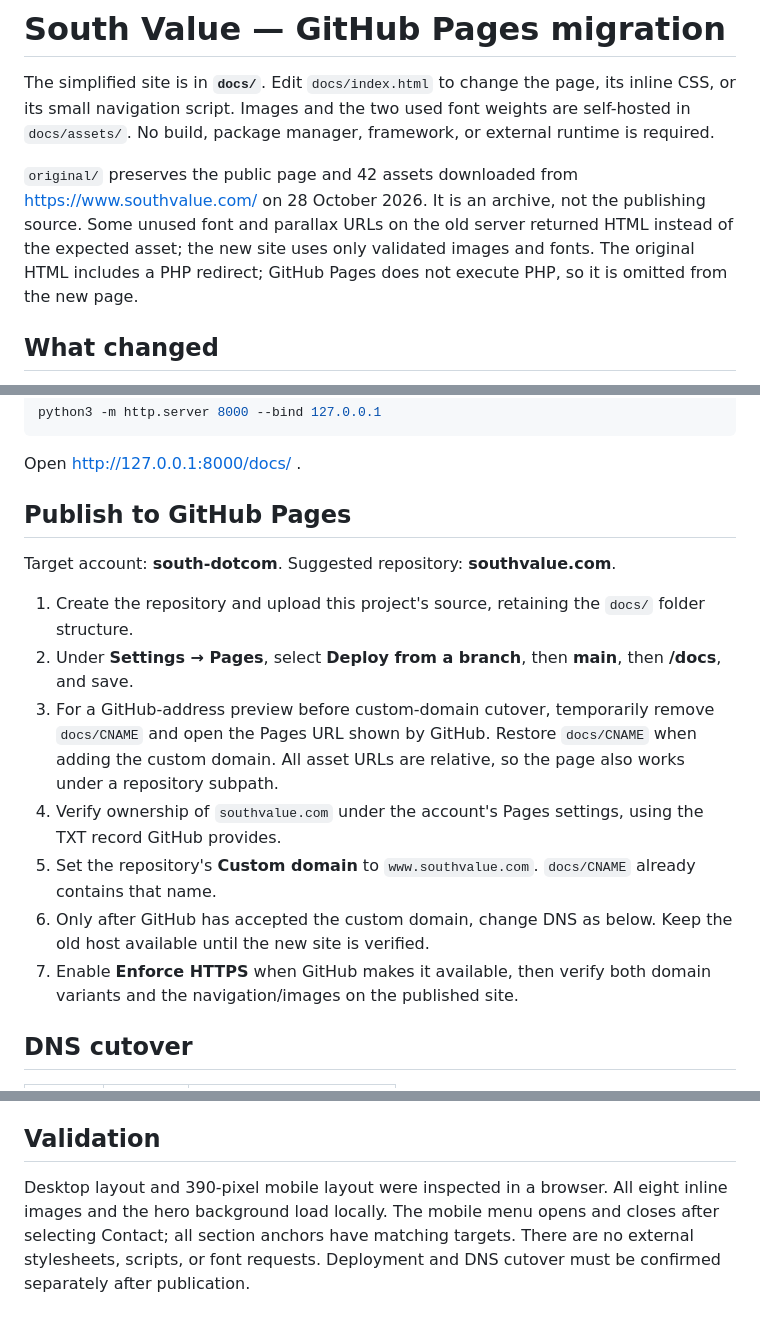
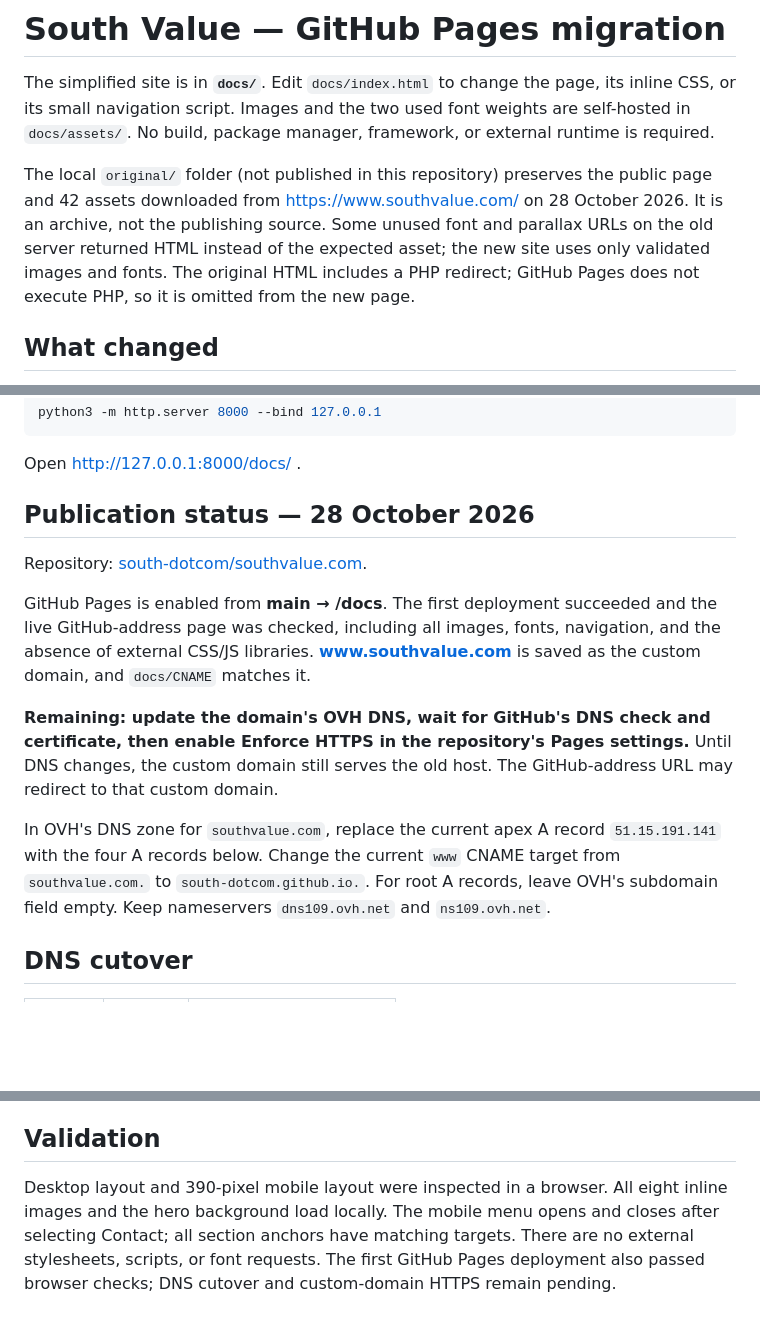
Before and after one commit to south-dotcom/southvalue.com, a Markdown page: README.md, 3 parts joined by grey strips. GitHub-like rendering; blank space fills up the shorter version.

Commit message:
Document completed Pages deployment and remaining OVH DNS cutover

```diff
--- a/README.md
+++ b/README.md
@@ -2,7 +2,7 @@
 
 The simplified site is in **`docs/`**. Edit `docs/index.html` to change the page, its inline CSS, or its small navigation script. Images and the two used font weights are self-hosted in `docs/assets/`. No build, package manager, framework, or external runtime is required.
 
-`original/` preserves the public page and 42 assets downloaded from https://www.southvalue.com/ on 28 October 2026. It is an archive, not the publishing source. Some unused font and parallax URLs on the old server returned HTML instead of the expected asset; the new site uses only validated images and fonts. The original HTML includes a PHP redirect; GitHub Pages does not execute PHP, so it is omitted from the new page.
+The local `original/` folder (not published in this repository) preserves the public page and 42 assets downloaded from https://www.southvalue.com/ on 28 October 2026. It is an archive, not the publishing source. Some unused font and parallax URLs on the old server returned HTML instead of the expected asset; the new site uses only validated images and fonts. The original HTML includes a PHP redirect; GitHub Pages does not execute PHP, so it is omitted from the new page.
 
 ## What changed
 
@@ -24,17 +24,15 @@ python3 -m http.server 8000 --bind 127.0.0.1
 
 Open http://127.0.0.1:8000/docs/ .
 
-## Publish to GitHub Pages
+## Publication status — 28 October 2026
 
-Target account: **south-dotcom**. Suggested repository: **southvalue.com**.
+Repository: [south-dotcom/southvalue.com](https://github.com/south-dotcom/southvalue.com).
 
-1. Create the repository and upload this project's source, retaining the `docs/` folder structure.
-2. Under **Settings → Pages**, select **Deploy from a branch**, then **main**, then **/docs**, and save.
-3. For a GitHub-address preview before custom-domain cutover, temporarily remove `docs/CNAME` and open the Pages URL shown by GitHub. Restore `docs/CNAME` when adding the custom domain. All asset URLs are relative, so the page also works under a repository subpath.
-4. Verify ownership of `southvalue.com` under the account's Pages settings, using the TXT record GitHub provides.
-5. Set the repository's **Custom domain** to `www.southvalue.com`. `docs/CNAME` already contains that name.
-6. Only after GitHub has accepted the custom domain, change DNS as below. Keep the old host available until the new site is verified.
-7. Enable **Enforce HTTPS** when GitHub makes it available, then verify both domain variants and the navigation/images on the published site.
+GitHub Pages is enabled from **main → /docs**. The first deployment succeeded and the live GitHub-address page was checked, including all images, fonts, navigation, and the absence of external CSS/JS libraries. **www.southvalue.com** is saved as the custom domain, and `docs/CNAME` matches it.
+
+**Remaining: update the domain's OVH DNS, wait for GitHub's DNS check and certificate, then enable Enforce HTTPS in the repository's Pages settings.** Until DNS changes, the custom domain still serves the old host. The GitHub-address URL may redirect to that custom domain.
+
+In OVH's DNS zone for `southvalue.com`, replace the current apex A record `51.15.191.141` with the four A records below. Change the current `www` CNAME target from `southvalue.com.` to `south-dotcom.github.io.`. For root A records, leave OVH's subdomain field empty. Keep nameservers `dns109.ovh.net` and `ns109.ovh.net`.
 
 ## DNS cutover
 
@@ -57,4 +55,4 @@ Official instructions checked on 28 October 2026:
 
 ## Validation
 
-Desktop layout and 390-pixel mobile layout were inspected in a browser. All eight inline images and the hero background load locally. The mobile menu opens and closes after selecting Contact; all section anchors have matching targets. There are no external stylesheets, scripts, or font requests. Deployment and DNS cutover must be confirmed separately after publication.
+Desktop layout and 390-pixel mobile layout were inspected in a browser. All eight inline images and the hero background load locally. The mobile menu opens and closes after selecting Contact; all section anchors have matching targets. There are no external stylesheets, scripts, or font requests. The first GitHub Pages deployment also passed browser checks; DNS cutover and custom-domain HTTPS remain pending.
```
